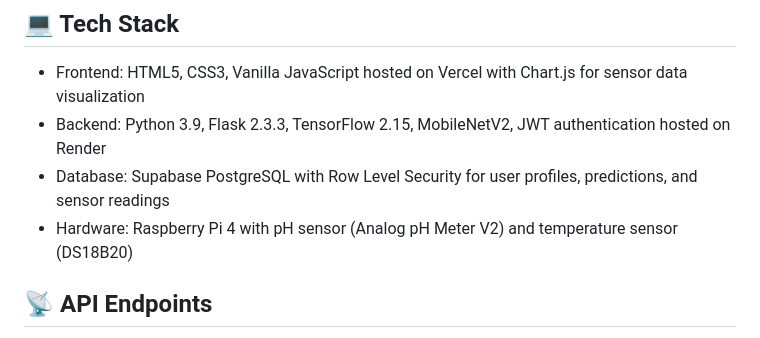
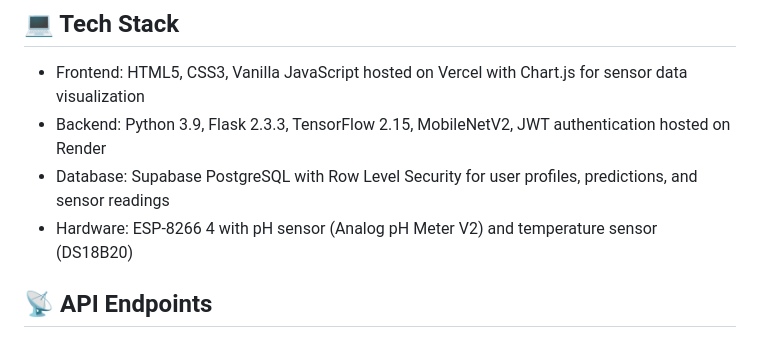
Before and after one commit to ajayraj30002/HealthyFins, a Markdown page: README.md, the part around the change. Drawn GitHub-style.

```diff
--- a/README.md
+++ b/README.md
@@ -84,7 +84,7 @@ https://github.com/user-attachments/assets/594a03e3-466a-4719-aee0-002150d44b39
 - Frontend: HTML5, CSS3, Vanilla JavaScript hosted on Vercel with Chart.js for sensor data visualization
 - Backend: Python 3.9, Flask 2.3.3, TensorFlow 2.15, MobileNetV2, JWT authentication hosted on Render
 - Database: Supabase PostgreSQL with Row Level Security for user profiles, predictions, and sensor readings
-- Hardware: Raspberry Pi 4 with pH sensor (Analog pH Meter V2) and temperature sensor (DS18B20)
+- Hardware: ESP-8266 4 with pH sensor (Analog pH Meter V2) and temperature sensor (DS18B20)
 
 ## 📡 API Endpoints
 - POST /predict - Upload fish image for disease diagnosis (returns disease name and confidence score)
```
